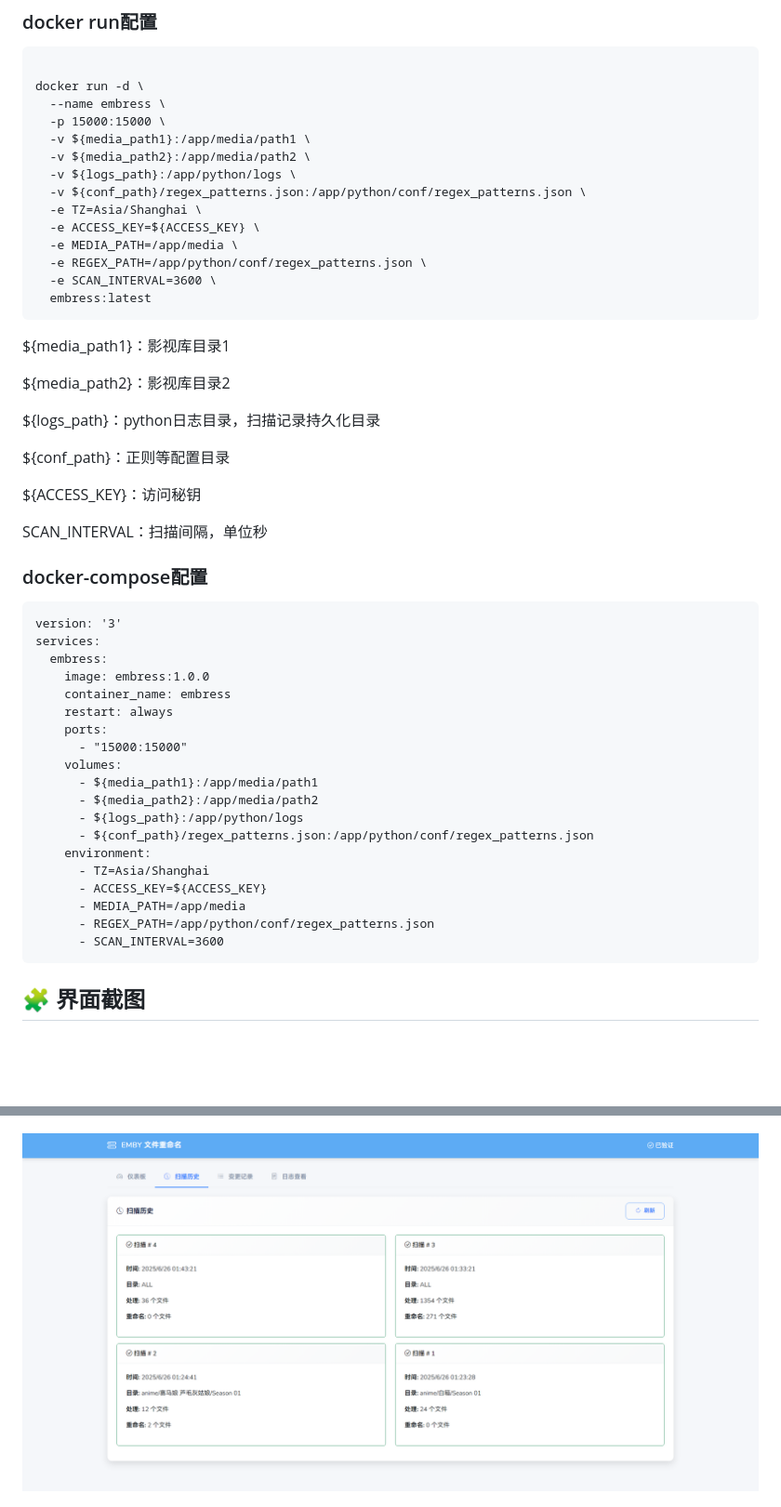
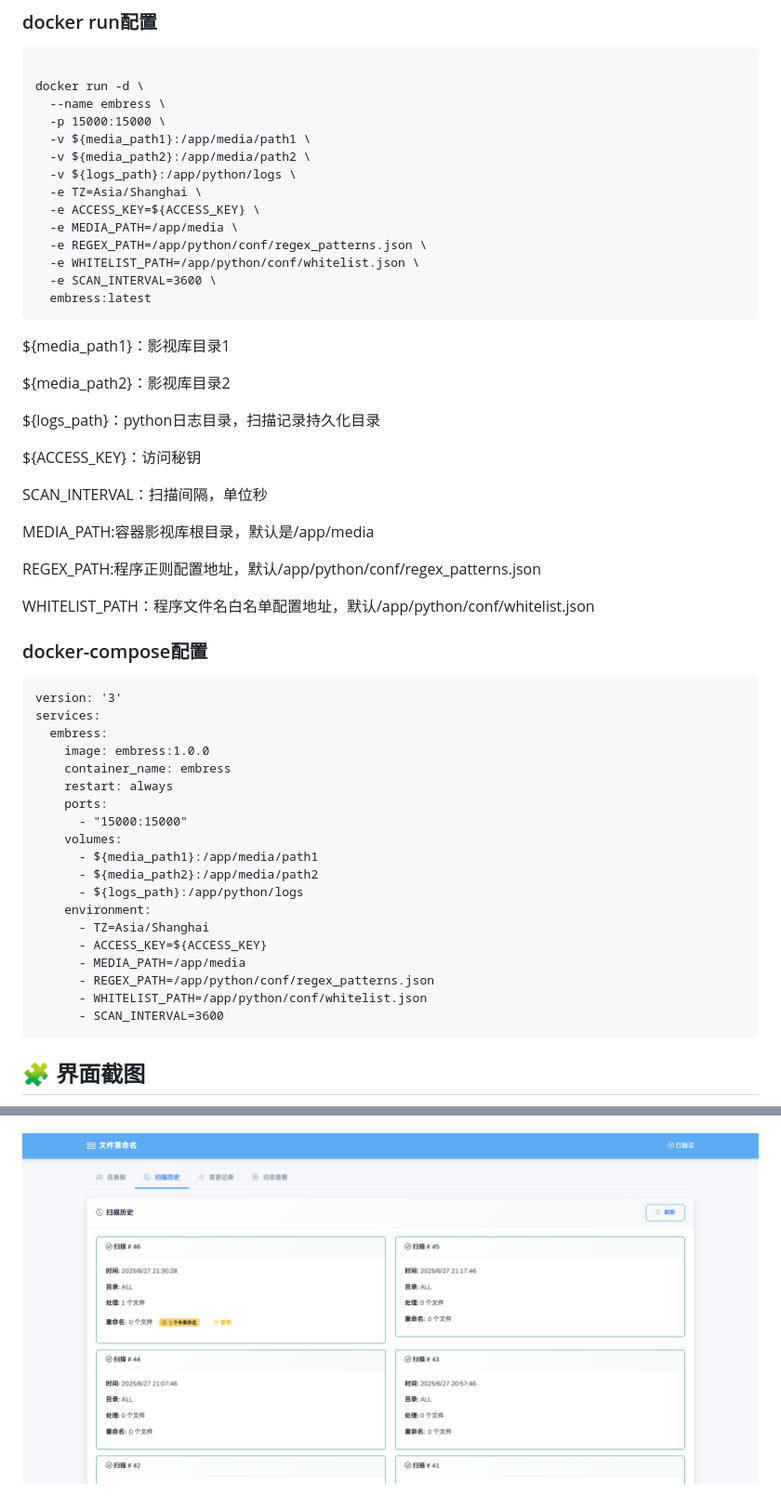
Before and after one commit to me1dlinger/embress, a Markdown page: README.md, 2 parts joined by grey strips. Shown: that part at 93% size. Rendered like a GitHub page; pictures changed too: screenshots/3.png; blank space fills up the shorter version.

````diff
--- a/README.md
+++ b/README.md
@@ -90,11 +90,11 @@ docker run -d \
   -v ${media_path1}:/app/media/path1 \
   -v ${media_path2}:/app/media/path2 \
   -v ${logs_path}:/app/python/logs \
-  -v ${conf_path}/regex_patterns.json:/app/python/conf/regex_patterns.json \
   -e TZ=Asia/Shanghai \
   -e ACCESS_KEY=${ACCESS_KEY} \
   -e MEDIA_PATH=/app/media \
   -e REGEX_PATH=/app/python/conf/regex_patterns.json \
+  -e WHITELIST_PATH=/app/python/conf/whitelist.json \
   -e SCAN_INTERVAL=3600 \
   embress:latest
 ```
@@ -105,12 +105,15 @@ ${media_path2}：影视库目录2
 
 ${logs_path}：python日志目录，扫描记录持久化目录
 
-${conf_path}：正则等配置目录
-
 ${ACCESS_KEY}：访问秘钥
 
 SCAN_INTERVAL：扫描间隔，单位秒
 
+MEDIA_PATH:容器影视库根目录，默认是/app/media
+
+REGEX_PATH:程序正则配置地址，默认/app/python/conf/regex_patterns.json
+
+WHITELIST_PATH：程序文件名白名单配置地址，默认/app/python/conf/whitelist.json
 
 ### docker-compose配置
 ```
@@ -126,12 +129,12 @@ services:
       - ${media_path1}:/app/media/path1
       - ${media_path2}:/app/media/path2
       - ${logs_path}:/app/python/logs
-      - ${conf_path}/regex_patterns.json:/app/python/conf/regex_patterns.json
     environment:
       - TZ=Asia/Shanghai
       - ACCESS_KEY=${ACCESS_KEY}
       - MEDIA_PATH=/app/media
       - REGEX_PATH=/app/python/conf/regex_patterns.json
+      - WHITELIST_PATH=/app/python/conf/whitelist.json
       - SCAN_INTERVAL=3600
 ```
 
````
Also changed, not shown: other parts of README.md (+8 -0 lines), README_EN.md (+26 -2 lines), screenshots/1.5.png (added), screenshots/1.6.png (added), screenshots/1.7.png (added), screenshots/1.8.png (added), 3 other files.
